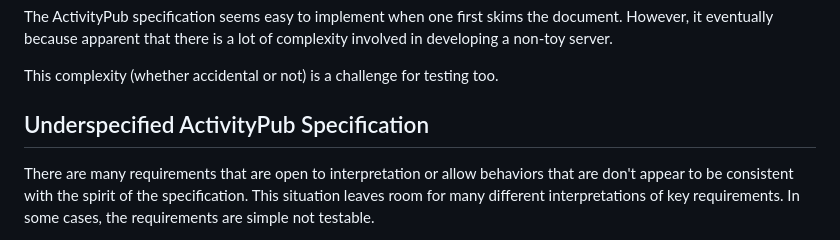
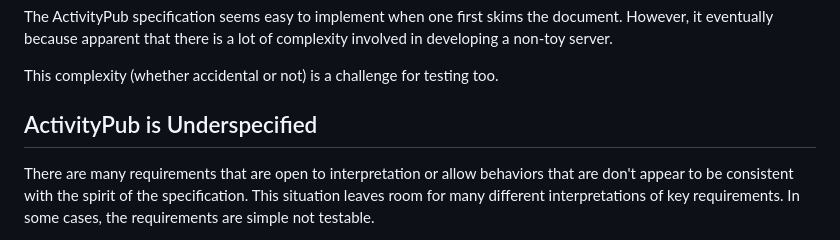
Before and after one commit to steve-bate/activitypub-testsuite, a Markdown page: docs/challenges.md, the part around the change. GitHub-like rendering.

Commit message:
docs: Small change to challenge  heading.

```diff
--- a/docs/challenges.md
+++ b/docs/challenges.md
@@ -6,7 +6,7 @@ The ActivityPub specification seems easy to implement when one first skims the d
 
 This complexity (whether accidental or not) is a challenge for testing too.
 
-## Underspecified ActivityPub Specification
+## ActivityPub is Underspecified
 
 There are many requirements that are open to interpretation or allow behaviors that are don't appear to be consistent with the spirit of the specification. This situation leaves room for many different interpretations of key requirements. In some cases, the requirements are simple not testable.
 
```
